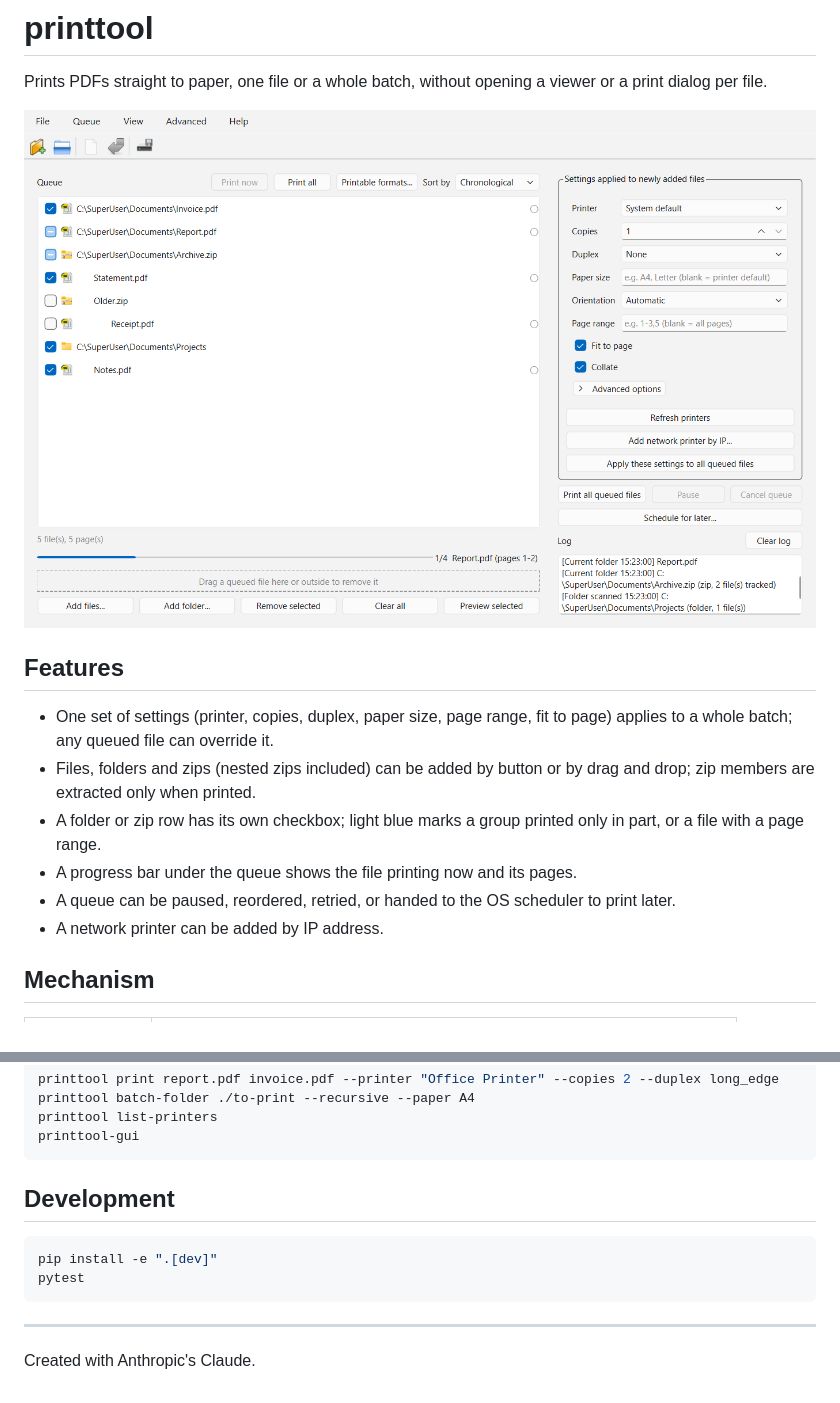
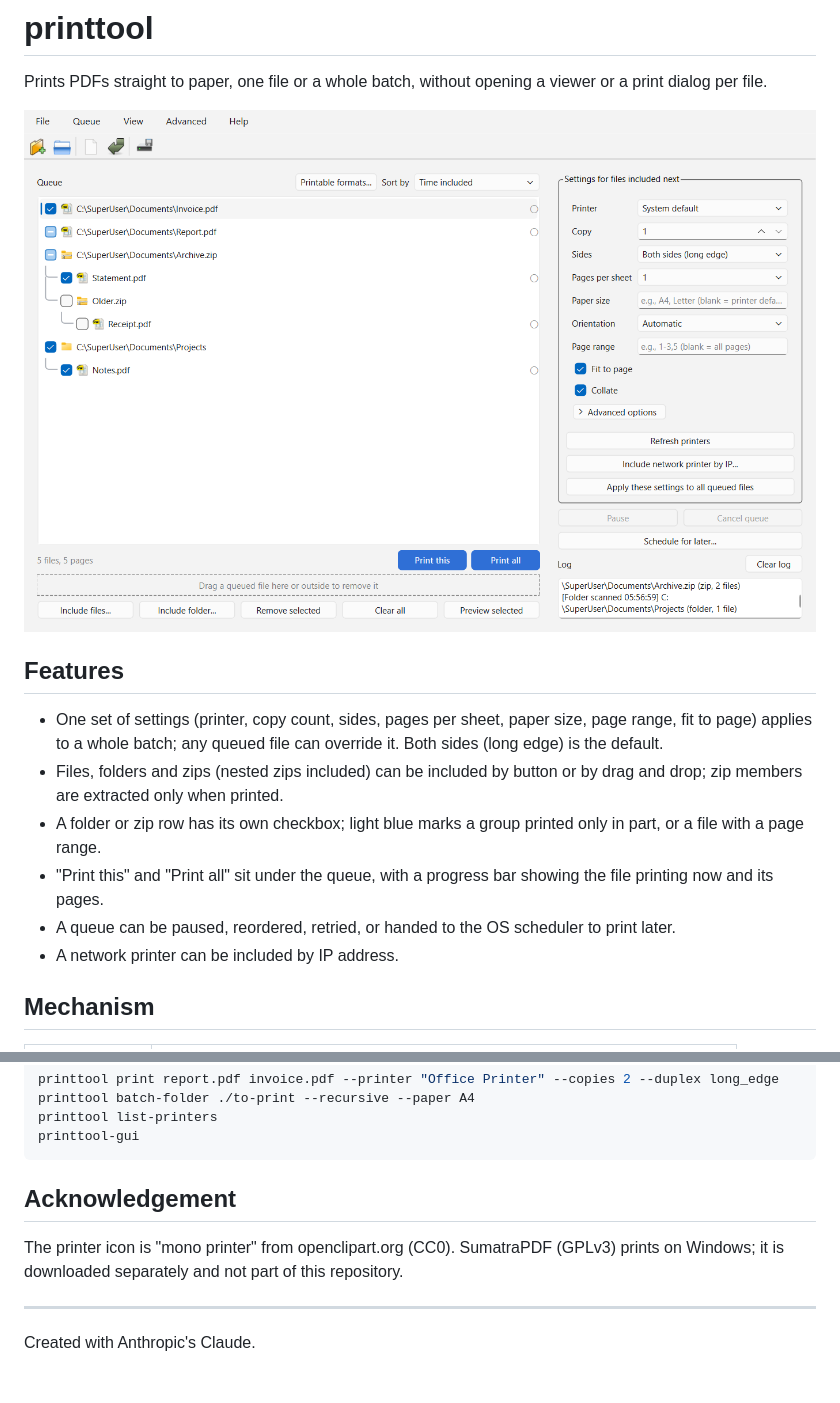
Before and after one commit to anubhab001/printtool, a Markdown page: README.md, 2 parts joined by grey strips. Rendered like a GitHub page; pictures changed too: docs/printtool-screenshot.png.

Commit message:
printtool 6

````diff
--- a/README.md
+++ b/README.md
@@ -6,12 +6,12 @@ Prints PDFs straight to paper, one file or a whole batch, without opening a view
 
 ## Features
 
-- One set of settings (printer, copies, duplex, paper size, page range, fit to page) applies to a whole batch; any queued file can override it.
-- Files, folders and zips (nested zips included) can be added by button or by drag and drop; zip members are extracted only when printed.
+- One set of settings (printer, copy count, sides, pages per sheet, paper size, page range, fit to page) applies to a whole batch; any queued file can override it. Both sides (long edge) is the default.
+- Files, folders and zips (nested zips included) can be included by button or by drag and drop; zip members are extracted only when printed.
 - A folder or zip row has its own checkbox; light blue marks a group printed only in part, or a file with a page range.
-- A progress bar under the queue shows the file printing now and its pages.
+- "Print this" and "Print all" sit under the queue, with a progress bar showing the file printing now and its pages.
 - A queue can be paused, reordered, retried, or handed to the OS scheduler to print later.
-- A network printer can be added by IP address.
+- A network printer can be included by IP address.
 
 ## Mechanism
 
@@ -38,12 +38,9 @@ printtool list-printers
 printtool-gui
 ```
 
-## Development
+## Acknowledgement
 
-```bash
-pip install -e ".[dev]"
-pytest
-```
+The printer icon is "mono printer" from openclipart.org (CC0). SumatraPDF (GPLv3) prints on Windows; it is downloaded separately and not part of this repository.
 
 ---
 
````
Also changed, not shown: CHANGELOG.md (+7 -1 lines), 10 other files.
